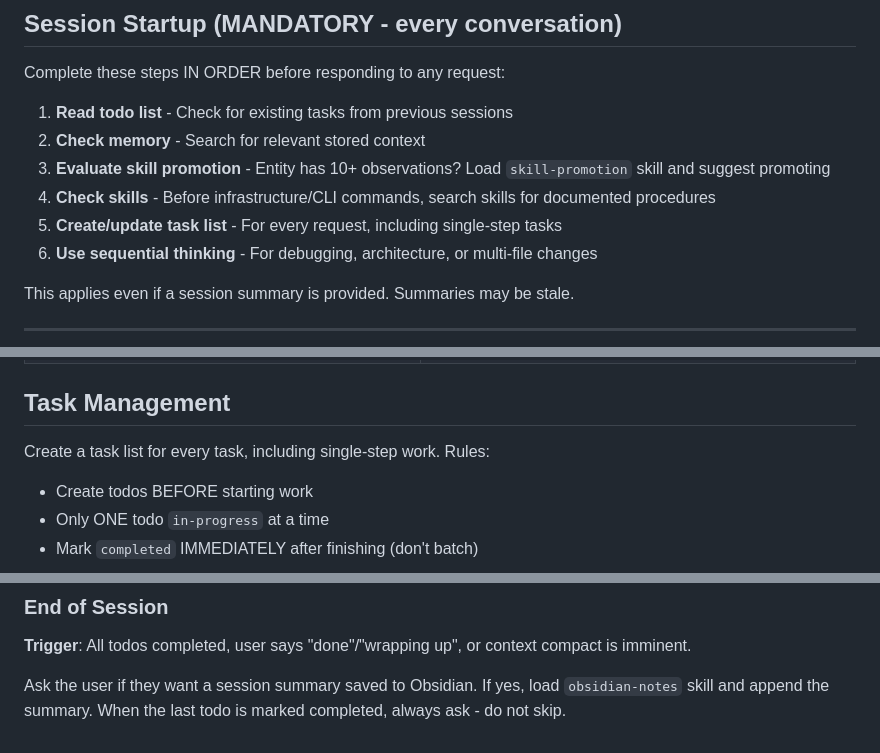
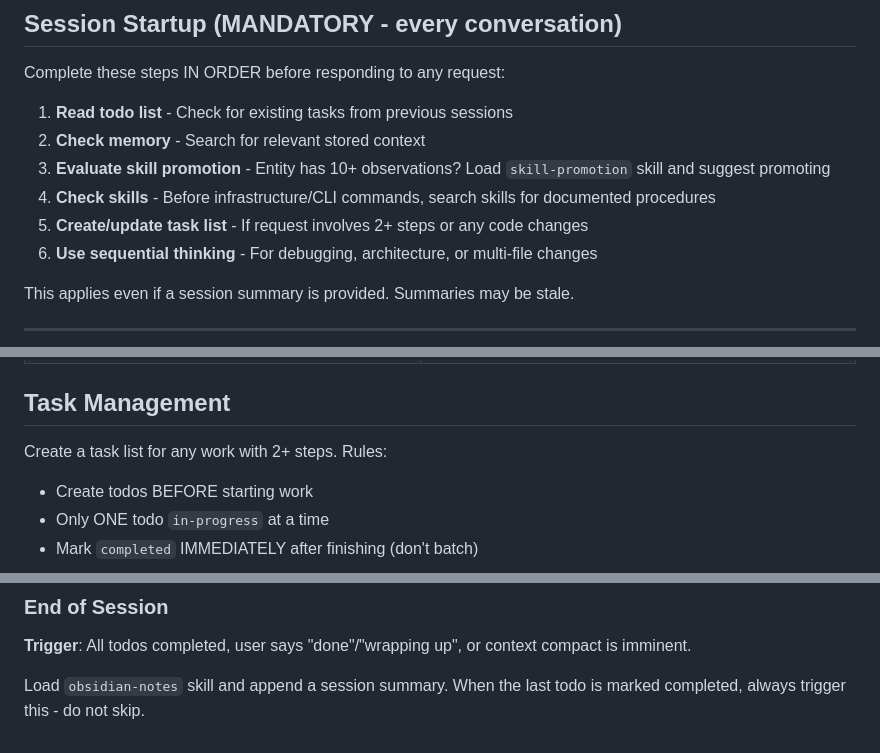
Before and after one commit to bobthearsonist/ai, a Markdown page: AGENTS.md, 3 parts joined by grey strips. Drawn GitHub-style.

Commit message:
fix: clarify task list creation criteria and session summary trigger in AGENTS.md

```diff
--- a/AGENTS.md
+++ b/AGENTS.md
@@ -8,7 +8,7 @@ Complete these steps IN ORDER before responding to any request:
 2. **Check memory** - Search for relevant stored context
 3. **Evaluate skill promotion** - Entity has 10+ observations? Load `skill-promotion` skill and suggest promoting
 4. **Check skills** - Before infrastructure/CLI commands, search skills for documented procedures
-5. **Create/update task list** - For every request, including single-step tasks
+5. **Create/update task list** - If request involves 2+ steps or any code changes
 6. **Use sequential thinking** - For debugging, architecture, or multi-file changes
 
 This applies even if a session summary is provided. Summaries may be stale.
@@ -34,7 +34,7 @@ This applies even if a session summary is provided. Summaries may be stale.
 
 ## Task Management
 
-Create a task list for every task, including single-step work. Rules:
+Create a task list for any work with 2+ steps. Rules:
 
 - Create todos BEFORE starting work
 - Only ONE todo `in-progress` at a time
@@ -130,4 +130,4 @@ After compacting: read memory, check todo list, resume work.
 
 **Trigger**: All todos completed, user says "done"/"wrapping up", or context compact is imminent.
 
-Ask the user if they want a session summary saved to Obsidian. If yes, load `obsidian-notes` skill and append the summary. When the last todo is marked completed, always ask - do not skip.
+Load `obsidian-notes` skill and append a session summary. When the last todo is marked completed, always trigger this - do not skip.
```
